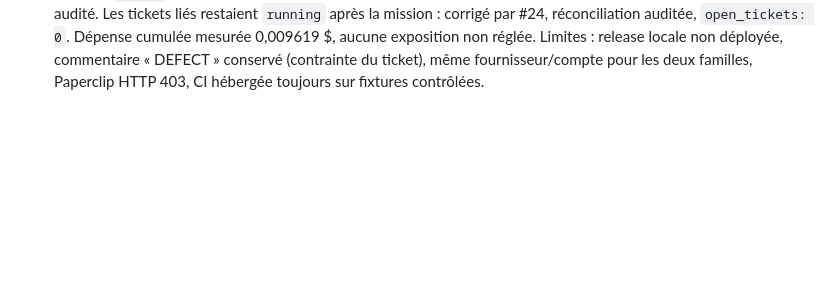
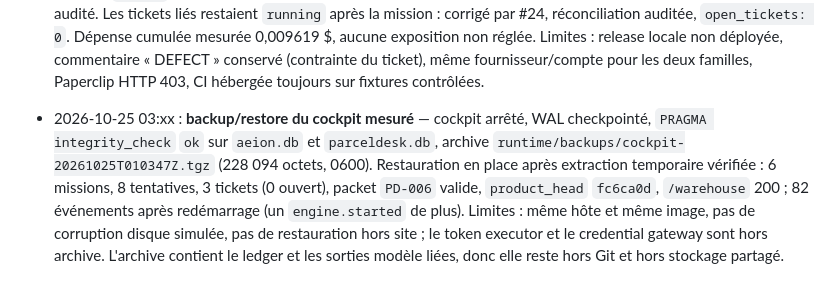
Before and after one commit to OualidGuennif/aeion-playground, a Markdown page: CURRENT.md, the part around the change. Drawn GitHub-style; blank space fills up the shorter version.

```diff
--- a/CURRENT.md
+++ b/CURRENT.md
@@ -91,3 +91,5 @@ est la référence : toute décision doit pouvoir être rattachée à une ligne
 - 2026-10-25 02:xx : **boucle live complète** — PD01 dans le cockpit Docker → executor hôte → gateway. Forge payant `opencode-go/deepseek-v4.1-flash` (979/1 654 tokens, 0,001139 $) produit le patch de prix correct ; tests 19/19 côté worker et 19/19 côté Gate (image `aeion.pytest-executor/v1` identique à l'admission) ; Sentinel payant `opencode-go/glm-5.3-flash` (1 160/187 tokens, 0,000267 $) rend `OK` sur une autre famille ; Gate `HUMAN_CHECKPOINT` (risque high + `app/pricing.py`), l'opérateur lit la preuve et approuve ; mission `PD-003` terminée `assisted`, gate `HUMAN_APPROVED`, packet scellé `sha256:a314da8a78c84bfbeb4552585d1d9575057a4ef7903ca38a7477dc9e3388aadd`, total 2 139/1 841 tokens et 0,001406 $. Trois bugs de frontière révélés et corrigés par l'exécution réelle (identité Docker demandée à l'executor, protocole patch imposé au remote, `allowed_paths` de PD01/PD02). Limites : mêmes fournisseur/compte pour les deux familles, Paperclip HTTP 403, pas de release locale pour PD01, CI hébergée toujours sur fixtures contrôlées.
 
 - 2026-10-25 02:xx : **validation Factory live** — ticket borné `TCK-E68512F8` → `PD-006` (aire pricing, risque low) : forge payant `opencode-go/deepseek-v4.1-flash` 1 171/2 020 tokens (0,001388 $), tests 19/19 côté worker et 19/19 côté Gate (même image `aeion.pytest-executor/v1`), revue `opencode-go/glm-5.3-flash` 1 324/352 tokens (0,000375 $) `OK`, Gate `HUMAN_CHECKPOINT` (`app/pricing.py`), approbation opérateur, packet scellé `sha256:40dbb227147920738c592648ef48589795f55066bad2100e6b1e4eec5eae4aa9`, release locale `fc6ca0df544e5132ae154ac9ba462789a3b1156e` (parent `86ff1351a6079d22cf1351e8fbe7a911b14c2b54`), `product_head` mis à jour ; total ticket 0,001763 $ / 2 495/2 372 tokens. Deux échecs réels avant : `PD-004` tronqué à 8 192 tokens de sortie (0,005099 $), que le routeur a traité à tort comme une indisponibilité fournisseur (cooldown d'une heure) ; `PD-005` est alors tombé sur GLM et a rendu un patch corrompu (0,000307 $). Corrigé par #23 : un `length` est un échec de qualité, pas une indisponibilité ; l'état obsolète a été levé par un événement audité. Les tickets liés restaient `running` après la mission : corrigé par #24, réconciliation auditée, `open_tickets: 0`. Dépense cumulée mesurée 0,009619 $, aucune exposition non réglée. Limites : release locale non déployée, commentaire « DEFECT » conservé (contrainte du ticket), même fournisseur/compte pour les deux familles, Paperclip HTTP 403, CI hébergée toujours sur fixtures contrôlées.
+
+- 2026-10-25 03:xx : **backup/restore du cockpit mesuré** — cockpit arrêté, WAL checkpointé, `PRAGMA integrity_check` `ok` sur `aeion.db` et `parceldesk.db`, archive `runtime/backups/cockpit-20261025T010347Z.tgz` (228 094 octets, 0600). Restauration en place après extraction temporaire vérifiée : 6 missions, 8 tentatives, 3 tickets (0 ouvert), packet `PD-006` valide, `product_head` `fc6ca0d`, `/warehouse` 200 ; 82 événements après redémarrage (un `engine.started` de plus). Limites : même hôte et même image, pas de corruption disque simulée, pas de restauration hors site ; le token executor et le credential gateway sont hors archive. L'archive contient le ledger et les sorties modèle liées, donc elle reste hors Git et hors stockage partagé.
```
Also changed, not shown: docs/demo-deployment.md (+30 -3 lines), docs/roadmap.md (+1 -1 lines).
